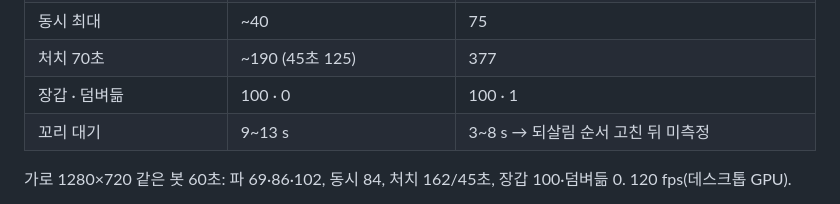
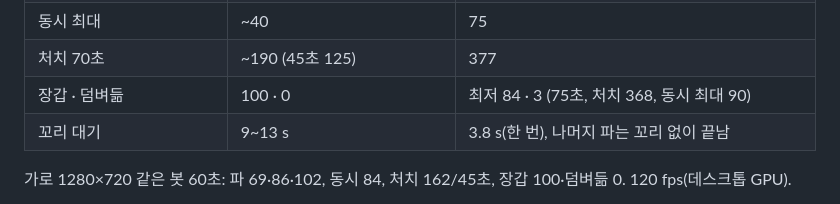
Before and after one commit to midagedev/kingdombi, a Markdown page: docs/brief.md, the part around the change. Rendered like a GitHub page.

Commit message:
브리프: 꼬리 버림 되살림 순서 수정 뒤 실측치

```diff
--- a/docs/brief.md
+++ b/docs/brief.md
@@ -296,8 +296,8 @@ Playwright 로 가로 1280×720·세로 390×844, 데모 완주, 巨人·恐龍
 | 파 크기 | 56 · 69 · 83 | 69 · 86 · 102 · 142 |
 | 동시 최대 | ~40 | 75 |
 | 처치 70초 | ~190 (45초 125) | 377 |
-| 장갑 · 덤벼듦 | 100 · 0 | 100 · 1 |
-| 꼬리 대기 | 9~13 s | 3~8 s → 되살림 순서 고친 뒤 미측정 |
+| 장갑 · 덤벼듦 | 100 · 0 | 최저 84 · 3 (75초, 처치 368, 동시 최대 90) |
+| 꼬리 대기 | 9~13 s | 3.8 s(한 번), 나머지 파는 꼬리 없이 끝남 |
 
 가로 1280×720 같은 봇 60초: 파 69·86·102, 동시 84, 처치 162/45초, 장갑 100·덤벼듦 0. 120 fps(데스크톱 GPU).
 
```
